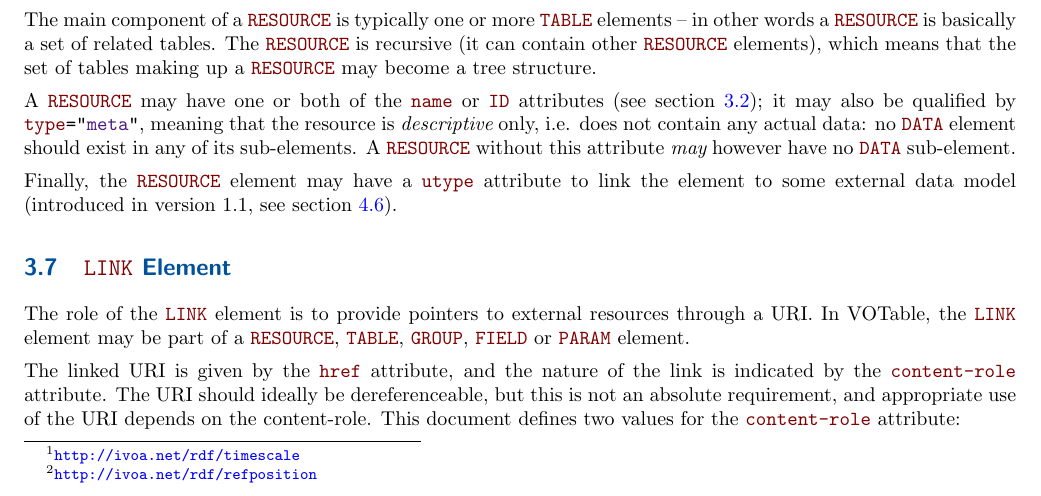
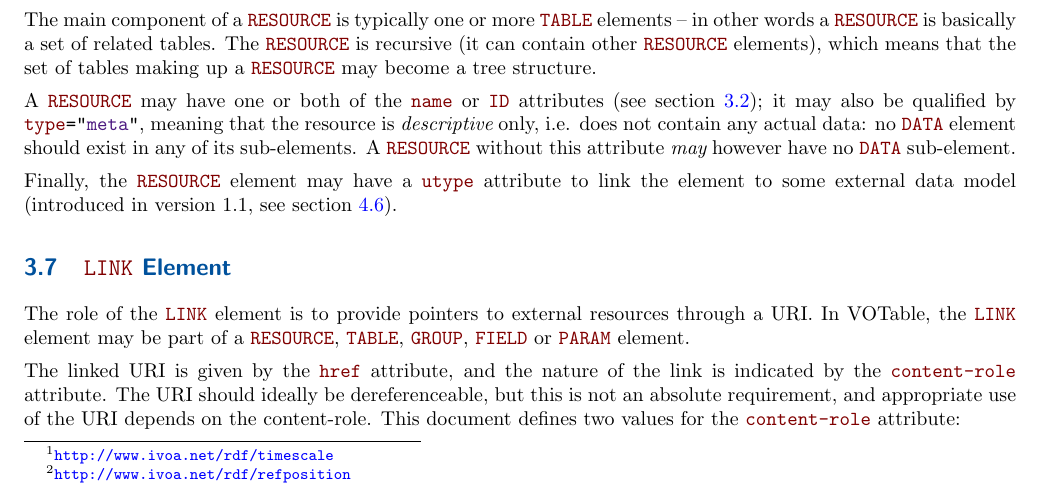
Before and after one commit to ivoa-std/VOTable, a LaTeX document (votable.tex): part of page 12 of 36, cut so that both start at the same text. Compiled offline with pdfLaTeX.

Commit message:
VOTable: Fixing vocabulary URLs to use www.ivoa.net.
(rather than ivoa.net; this follows the pattern set by Datalink and VOResource)

```diff
--- a/votable.tex
+++ b/votable.tex
@@ -897,16 +897,16 @@ has \verb|yr|, \verb|a| or \verb|Ba| as its unit and no time origin is
 given.
 \item[\attr{timescale}]  This is the time scale used.  Values SHOULD be
 taken from the IVOA \emph{timescale}
-\ifhtx\A{http://ivoa.net/rdf/timescale}{vocabulary}.
+\ifhtx\A{http://www.ivoa.net/rdf/timescale}{vocabulary}.
 \else
-vocabulary\footnote{\url{http://ivoa.net/rdf/timescale}}.
+vocabulary\footnote{\url{http://www.ivoa.net/rdf/timescale}}.
 \fi
 This attribute is mandatory.
 \item[\attr{refposition}] The reference position again is a simple string,
 the values of which SHOULD be taken from the IVOA \emph{refposition}
-\ifhtx\A{http://ivoa.net/rdf/refposition}{vocabulary}.
+\ifhtx\A{http://www.ivoa.net/rdf/refposition}{vocabulary}.
 \else
-vocabulary\footnote{\url{http://ivoa.net/rdf/refposition}}.
+vocabulary\footnote{\url{http://www.ivoa.net/rdf/refposition}}.
 \fi
 This attribute is mandatory.
 \end{description}
```
Also changed, not shown: 1 other file.
